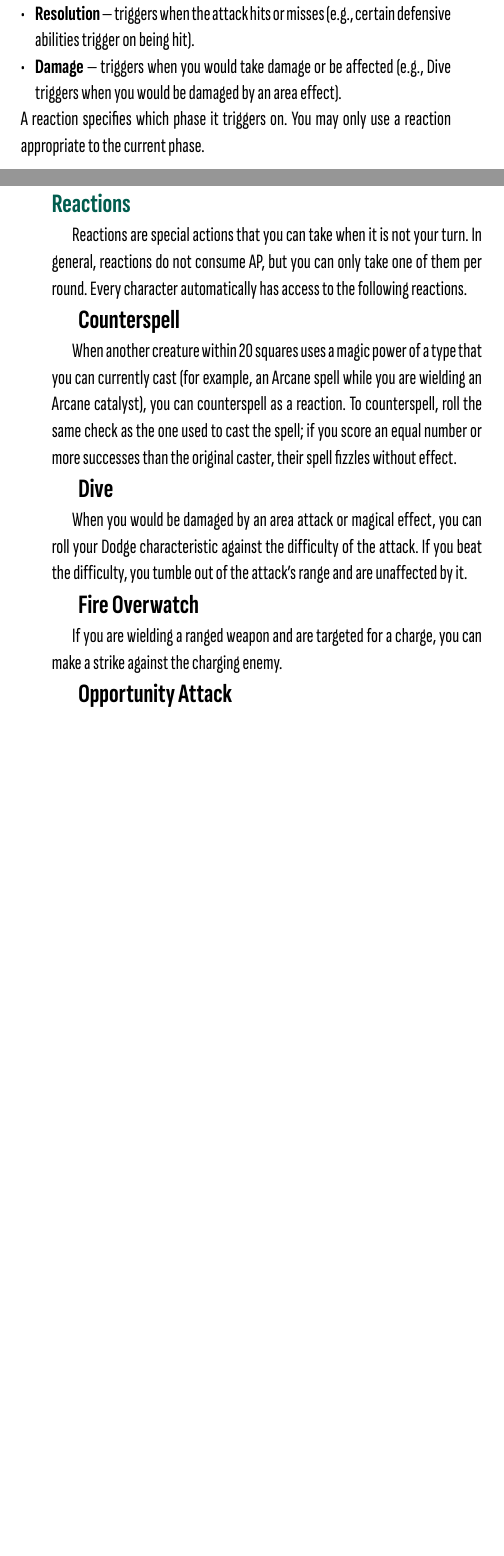
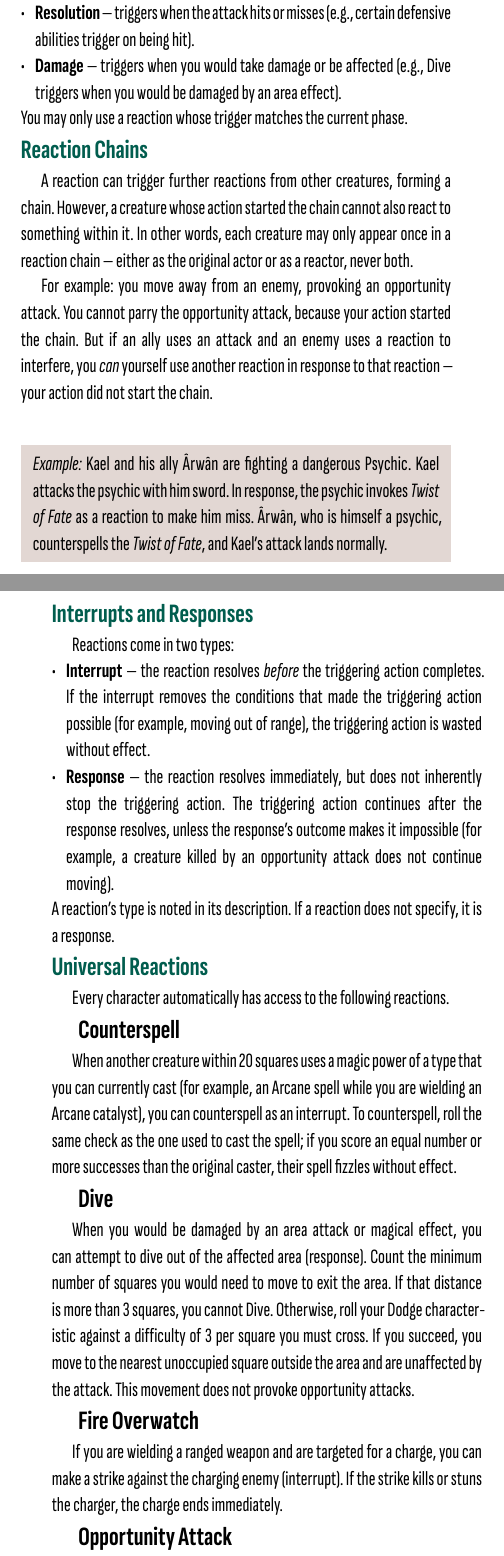
Before and after one commit to HallowXIII/ashen-rules, a Typst document (src/main.typ, which reads src/combat.typ): two parts of the columns of pages 52 and 55 of 62 before the commit and two parts of the columns of pages 52 and 53 of 63 after it, joined at a grey line, cut so that both start at the same text, the shorter picture padded with empty space. Compiled offline with Typst 0.15.

Commit message:
update reactions

```diff
--- a/src/combat.typ
+++ b/src/combat.typ
@@ -216,9 +214,51 @@ When a reaction is triggered, it interrupts the action that triggered it. The re
 ==== Triggering Reactions
 
-Reactions may trigger during different phases of an attack or action:
+Each reaction specifies a *trigger* — the event that allows you to use it. Reactions may trigger during different phases of an attack or action:
 
 - *Target selection* — triggers when you are chosen as a target (e.g., Fire Overwatch triggers when you are targeted by a charge).
 - *Resolution* — triggers when the attack hits or misses (e.g., certain defensive abilities trigger on being hit).
 - *Damage* — triggers when you would take damage or be affected (e.g., Dive triggers when you would be damaged by an area effect).
 
-A reaction specifies which phase it triggers on. You may only use a reaction appropriate to the current phase.
+You may only use a reaction whose trigger matches the current phase.
+
+==== Reaction Chains
+
+A reaction can trigger further reactions from other creatures, forming a chain. However, a creature whose action started the chain cannot also react to something within it. In other words, each creature may only appear once in a reaction chain — either as the original actor or as a reactor, never both.
+
+For example: you move away from an enemy, provoking an opportunity attack. You cannot parry the opportunity attack, because your action started the chain. But if an ally uses an attack and an enemy uses a reaction to interfere, you _can_ yourself use another reaction in response to that reaction — your action did not start the chain.
+
+#note[
+  _Example:_ Kael and his ally Ârwân are fighting a dangerous Psychic. Kael attacks the psychic with him sword. In response, the psychic invokes _Twist of Fate_ as a reaction to make him miss. Ârwân, who is himself a psychic, counterspells the _Twist of Fate_, and Kael's attack lands normally.
+]
+
+
+==== Interrupts and Responses
+
+Reactions come in two types:
+
+- *Interrupt* — the reaction resolves _before_ the triggering action completes. If the interrupt removes the conditions that made the triggering action possible (for example, moving out of range), the triggering action is wasted without effect.
+- *Response* — the reaction resolves immediately, but does not inherently stop the triggering action. The triggering action continues after the response resolves, unless the response's outcome makes it impossible (for example, a creature killed by an opportunity attack does not continue moving).
+
+A reaction's type is noted in its description. If a reaction does not specify, it is a response.
+
+==== Universal Reactions
+
+Every character automatically has access to the following reactions.
+
+===== Counterspell
+
+When another creature within 20 squares uses a magic power of a type that you
+can currently cast (for example, an Arcane spell while you are wielding an
+Arcane catalyst), you can counterspell as an interrupt. To counterspell, roll the
+same check as the one used to cast the spell; if you score an equal number or
+more successes than the original caster, their spell fizzles without effect.
+
+===== Dive
+
+When you would be damaged by an area attack or magical effect, you can attempt to dive out of the affected area (response). Count the minimum number of squares you would need to move to exit the area. If that distance is more than 3 squares, you cannot Dive. Otherwise, roll your Dodge characteristic against a difficulty of 3 per square you must cross. If you succeed, you move to the nearest unoccupied square outside the area and are unaffected by the attack. This movement does not provoke opportunity attacks.
+
+===== Fire Overwatch
+
+If you are wielding a ranged weapon and are targeted for a charge, you can make a strike against the charging enemy (interrupt). If the strike kills or stuns the charger, the charge ends immediately.
+
+===== Opportunity Attack
@@ -455,8 +535,3 @@ provokes opportunity attacks as normal.
 To take a charge, declare a target you can see. You must move toward that target
 in a straight line, moving up to twice your speed and ending your charge
 directly adjacent to your target. At the end of the charge, you can use a melee attack power. You gain a \+4d power bonus to your Martial characteristic when you make attack rolls during a charge.
-
-==== Reactions
-
-Reactions are special actions that you can take when it is not your turn. In
-general, reactions do not consume AP, but you can only take one of them per
@@ -469 +537,0 @@ can currently cast (for example, an Arcane spell while you are wielding an
-Arcane catalyst), you can counterspell as a reaction. To counterspell, roll the
@@ -476,8 +537,0 @@ When you would be damaged by an area attack or magical effect, you can roll your
-Dodge characteristic against the difficulty of the attack. If you beat the
-difficulty, you tumble out of the attack’s range and are unaffected by it.
-
-===== Fire Overwatch
-
-If you are wielding a ranged weapon and are targeted for a charge, you can make a strike against the charging enemy.
-
-===== Opportunity Attack
```
Also changed, not shown: ashen.pdf, src/combat.typ (60 more changed lines).
